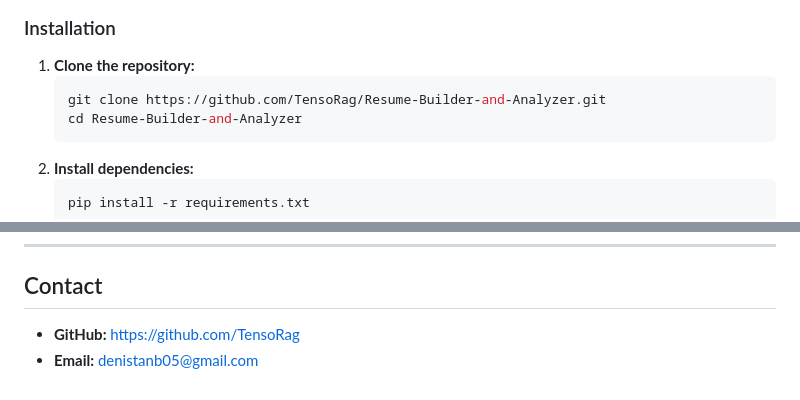
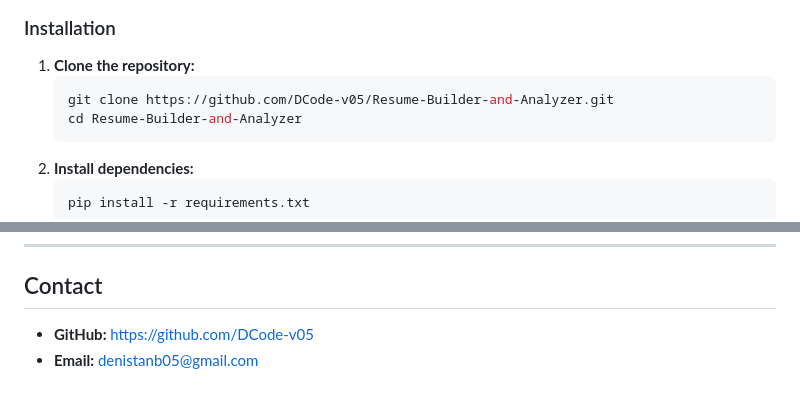
Before and after one commit to DCode-v05/Resume-Builder-and-Analyzer, a Markdown page: README.md, 2 parts joined by grey strips. Drawn GitHub-style.

````diff
--- a/README.md
+++ b/README.md
@@ -52,7 +52,7 @@ Resume Builder and Analyzer is a full-stack AI-powered web application designed
 ### Installation
 1. **Clone the repository:**
    ```bash
-   git clone https://github.com/TensoRag/Resume-Builder-and-Analyzer.git
+   git clone https://github.com/DCode-v05/Resume-Builder-and-Analyzer.git
    cd Resume-Builder-and-Analyzer
    ```
 2. **Install dependencies:**
@@ -134,5 +134,5 @@ Contributions are welcome! To contribute:
 ---
 
 ## Contact
-- **GitHub:** [https://github.com/TensoRag](https://github.com/TensoRag)
+- **GitHub:** [https://github.com/DCode-v05](https://github.com/DCode-v05)
 - **Email:** denistanb05@gmail.com
````
